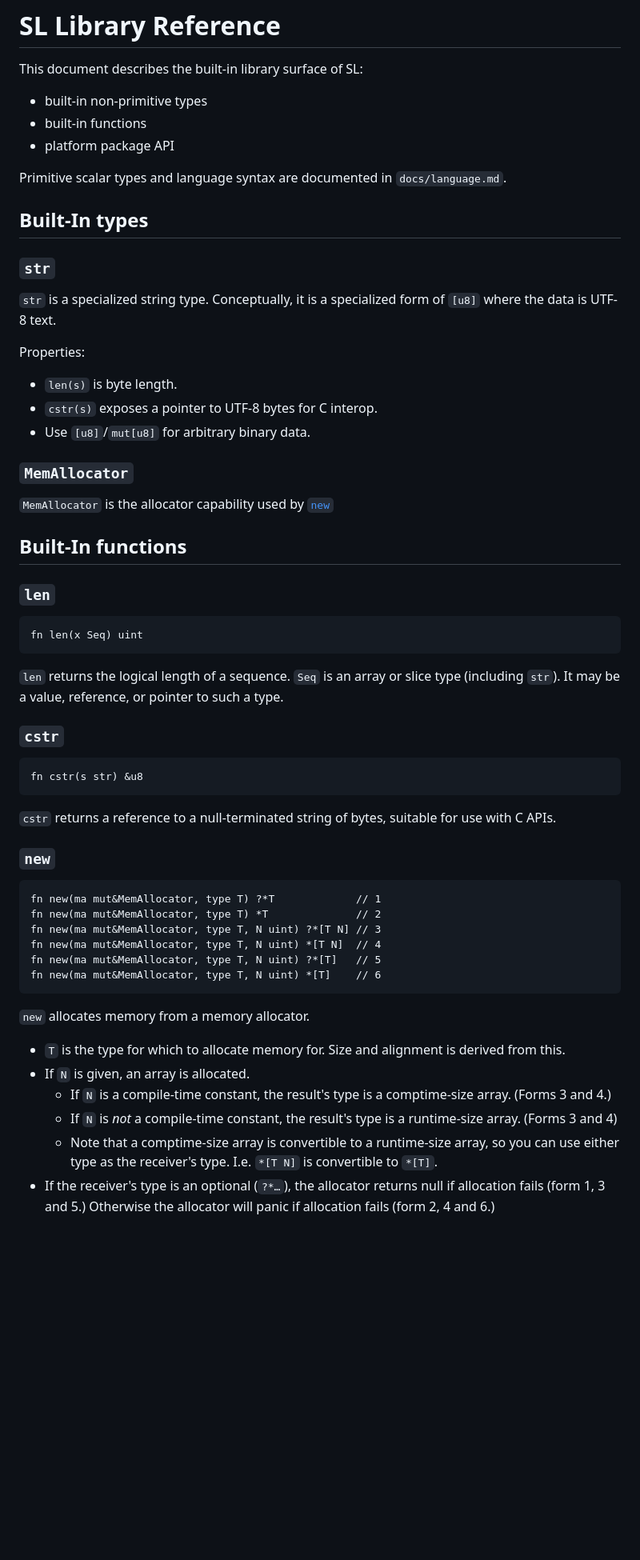
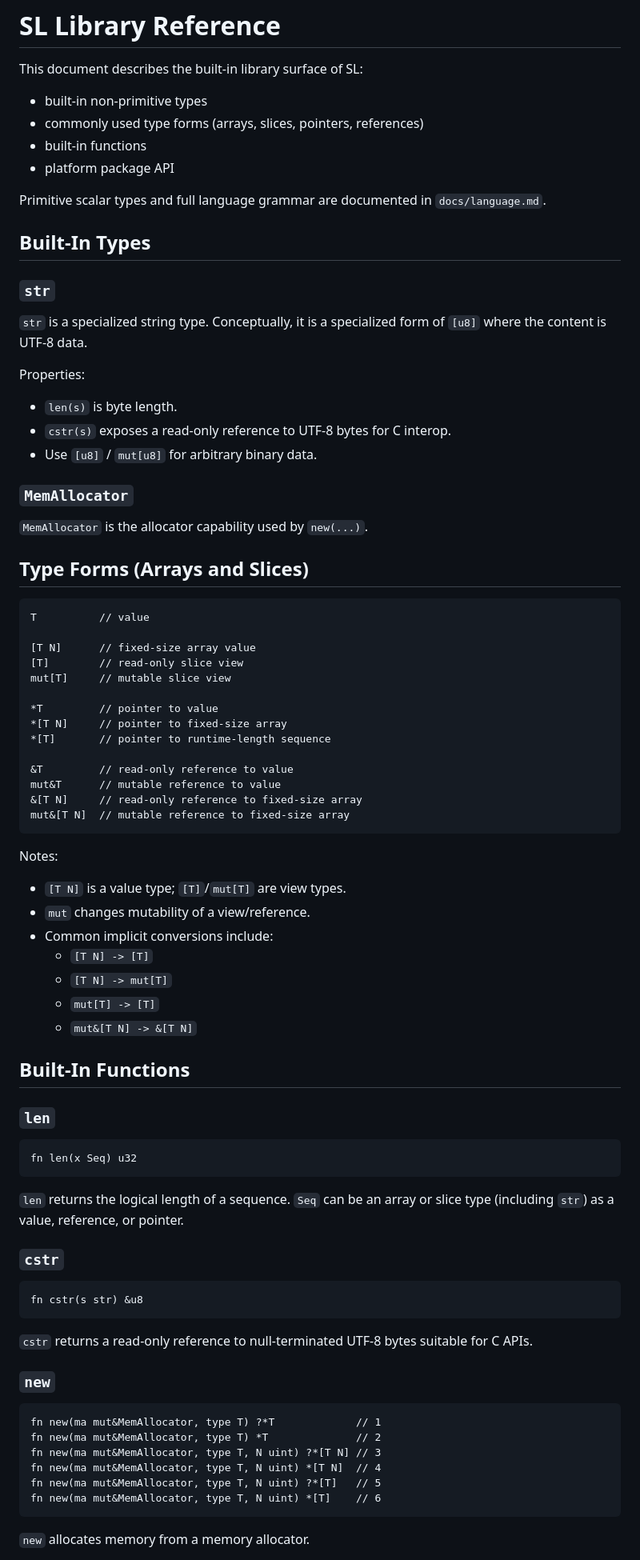
Before and after one commit to rsms/hophop, a Markdown page: docs/library.md, the part around one of its changes. Shown at 80% size. Drawn GitHub-style; blank space fills up the shorter version.

Commit message:
Refine library type forms and interop mapping

````diff
--- a/docs/library.md
+++ b/docs/library.md
@@ -2,41 +2,66 @@
 
 This document describes the built-in library surface of SL:
 - built-in non-primitive types
+- commonly used type forms (arrays, slices, pointers, references)
 - built-in functions
 - platform package API
 
-Primitive scalar types and language syntax are documented in `docs/language.md`.
+Primitive scalar types and full language grammar are documented in `docs/language.md`.
 
-## Built-In types
+## Built-In Types
 
 ### `str`
 
-`str` is a specialized string type. Conceptually, it is a specialized form of `[u8]` where
-the data is UTF-8 text.
+`str` is a specialized string type.
+Conceptually, it is a specialized form of `[u8]` where the content is UTF-8 data.
 
 Properties:
 - `len(s)` is byte length.
-- `cstr(s)` exposes a pointer to UTF-8 bytes for C interop.
-- Use `[u8]`/`mut[u8]` for arbitrary binary data.
-
+- `cstr(s)` exposes a read-only reference to UTF-8 bytes for C interop.
+- Use `[u8]` / `mut[u8]` for arbitrary binary data.
 
 ### `MemAllocator`
 
-`MemAllocator` is the allocator capability used by [`new`](#new)
+`MemAllocator` is the allocator capability used by `new(...)`.
 
+## Type Forms (Arrays and Slices)
 
-## Built-In functions
+```sl
+T          // value
 
+[T N]      // fixed-size array value
+[T]        // read-only slice view
+mut[T]     // mutable slice view
+
+*T         // pointer to value
+*[T N]     // pointer to fixed-size array
+*[T]       // pointer to runtime-length sequence
+
+&T         // read-only reference to value
+mut&T      // mutable reference to value
+&[T N]     // read-only reference to fixed-size array
+mut&[T N]  // mutable reference to fixed-size array
+```
+
+Notes:
+- `[T N]` is a value type; `[T]`/`mut[T]` are view types.
+- `mut` changes mutability of a view/reference.
+- Common implicit conversions include:
+  - `[T N] -> [T]`
+  - `[T N] -> mut[T]`
+  - `mut[T] -> [T]`
+  - `mut&[T N] -> &[T N]`
+
+## Built-In Functions
 
 ### `len`
 
 ```sl
-fn len(x Seq) uint
+fn len(x Seq) u32
 ```
 
 `len` returns the logical length of a sequence.
-`Seq` is an array or slice type (including `str`). It may be a value, reference, or pointer to such a type.
-
+`Seq` can be an array or slice type (including `str`) as a value, reference, or pointer.
 
 ### `cstr`
 
@@ -44,8 +69,7 @@ fn len(x Seq) uint
 fn cstr(s str) &u8
 ```
 
-`cstr` returns a reference to a null-terminated string of bytes, suitable for use with C APIs.
-
+`cstr` returns a read-only reference to null-terminated UTF-8 bytes suitable for C APIs.
 
 ### `new`
 
@@ -59,10 +83,4 @@ fn new(ma mut&MemAllocator, type T, N uint) *[T]    // 6
 ```
 
 `new` allocates memory from a memory allocator.
-- `T` is the type for which to allocate memory for. Size and alignment is derived from this.
-- If `N` is given, an array is allocated.
-    - If `N` is a compile-time constant, the result's type is a comptime-size array. (Forms 3 and 4.)
-    - If `N` is _not_ a compile-time constant, the result's type is a runtime-size array. (Forms 3 and 4)
-    - Note that a comptime-size array is convertible to a runtime-size array, so you can use either type as the receiver's type. I.e. `*[T N]` is convertible to `*[T]`.
-- If the receiver's type is an optional (`?*…`), the allocator returns null if allocation fails (form 1, 3 and 5.) Otherwise the allocator will panic if allocation fails (form 2, 4 and 6.)
 
````
Also changed, not shown: other parts of docs/library.md (+34 -13 lines).
